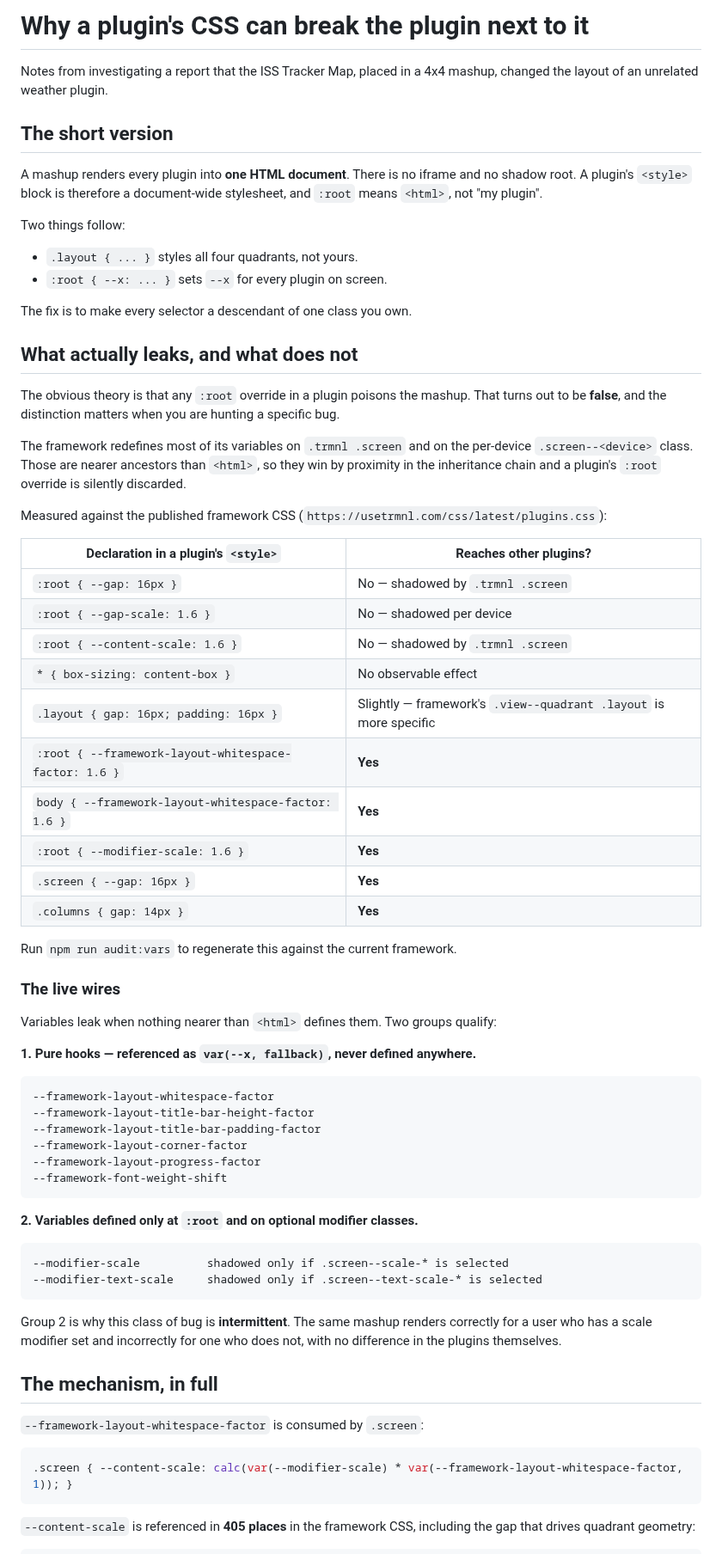
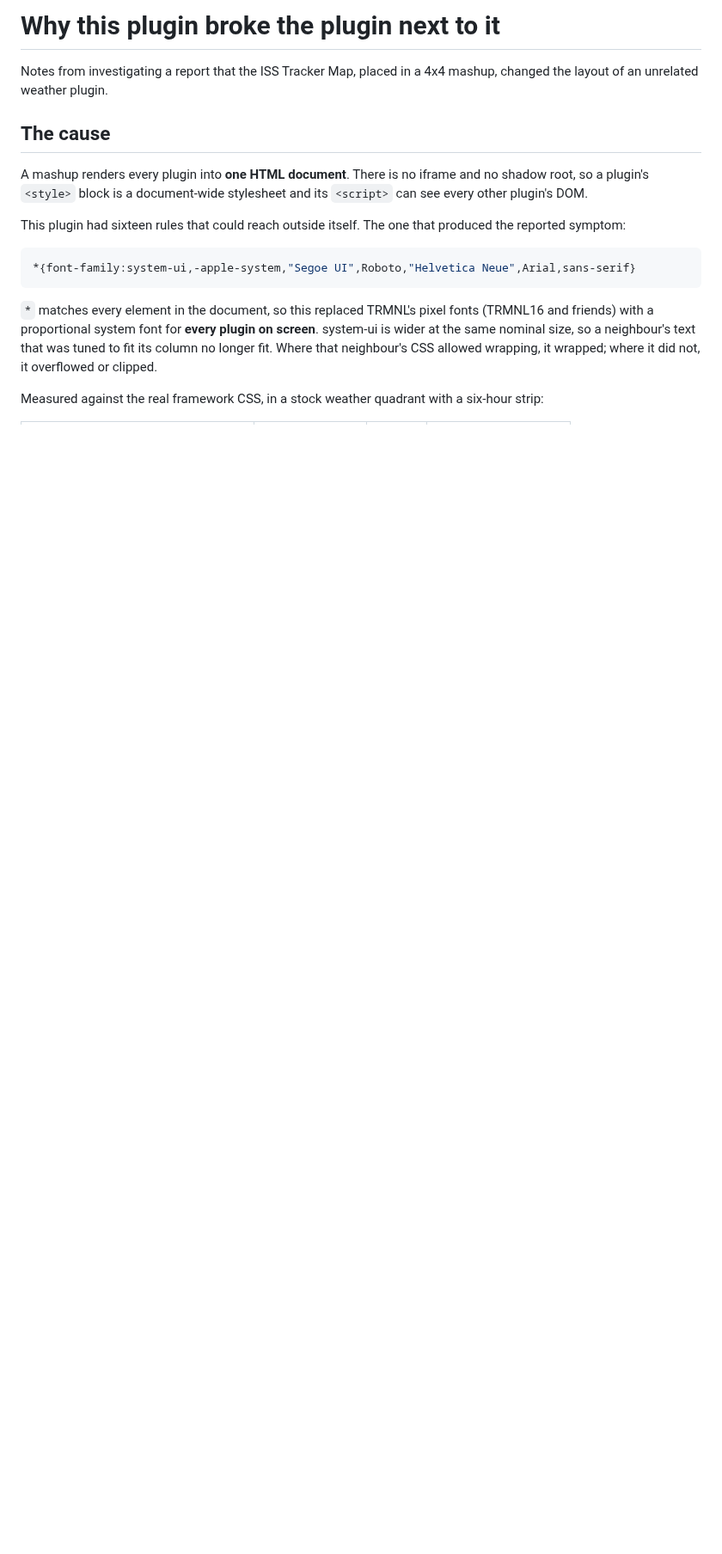
Before and after one commit to nikokoren/iss_tracker_map, a Markdown page: docs/mashup-css-scoping.md, the part around one of its changes. Shown at 86% size. Rendered like a GitHub page; blank space fills up the shorter version.

````diff
--- a/docs/mashup-css-scoping.md
+++ b/docs/mashup-css-scoping.md
@@ -1,85 +1,27 @@
-# Why a plugin's CSS can break the plugin next to it
+# Why this plugin broke the plugin next to it
 
 Notes from investigating a report that the ISS Tracker Map, placed in a 4x4
 mashup, changed the layout of an unrelated weather plugin.
 
-## The short version
+## The cause
 
 A mashup renders every plugin into **one HTML document**. There is no iframe
-and no shadow root. A plugin's `<style>` block is therefore a document-wide
-stylesheet, and `:root` means `<html>`, not "my plugin".
+and no shadow root, so a plugin's `<style>` block is a document-wide
+stylesheet and its `<script>` can see every other plugin's DOM.
 
-Two things follow:
+This plugin had sixteen rules that could reach outside itself. The one that
+produced the reported symptom:
 
-- `.layout { ... }` styles all four quadrants, not yours.
-- `:root { --x: ... }` sets `--x` for every plugin on screen.
-
-The fix is to make every selector a descendant of one class you own.
-
-## What actually leaks, and what does not
-
-The obvious theory is that any `:root` override in a plugin poisons the
-mashup. That turns out to be **false**, and the distinction matters when you
-are hunting a specific bug.
-
-The framework redefines most of its variables on `.trmnl .screen` and on the
-per-device `.screen--<device>` class. Those are nearer ancestors than `<html>`,
-so they win by proximity in the inheritance chain and a plugin's `:root`
-override is silently discarded.
-
-Measured against the published framework CSS
-(`https://usetrmnl.com/css/latest/plugins.css`):
-
-| Declaration in a plugin's `<style>`          | Reaches other plugins? |
-| -------------------------------------------- | ---------------------- |
-| `:root { --gap: 16px }`                       | No — shadowed by `.trmnl .screen` |
-| `:root { --gap-scale: 1.6 }`                  | No — shadowed per device |
-| `:root { --content-scale: 1.6 }`              | No — shadowed by `.trmnl .screen` |
-| `* { box-sizing: content-box }`               | No observable effect |
-| `.layout { gap: 16px; padding: 16px }`        | Slightly — framework's `.view--quadrant .layout` is more specific |
-| `:root { --framework-layout-whitespace-factor: 1.6 }` | **Yes** |
-| `body { --framework-layout-whitespace-factor: 1.6 }`  | **Yes** |
-| `:root { --modifier-scale: 1.6 }`             | **Yes** |
-| `.screen { --gap: 16px }`                     | **Yes** |
-| `.columns { gap: 14px }`                      | **Yes** |
-
-Run `npm run audit:vars` to regenerate this against the current framework.
-
-### The live wires
-
-Variables leak when nothing nearer than `<html>` defines them. Two groups
-qualify:
-
-**1. Pure hooks — referenced as `var(--x, fallback)`, never defined anywhere.**
-
-```
---framework-layout-whitespace-factor
---framework-layout-title-bar-height-factor
---framework-layout-title-bar-padding-factor
---framework-layout-corner-factor
---framework-layout-progress-factor
---framework-font-weight-shift
+```css
+*{font-family:system-ui,-apple-system,"Segoe UI",Roboto,"Helvetica Neue",Arial,sans-serif}
 ```
 
-**2. Variables defined only at `:root` and on optional modifier classes.**
+`*` matches every element in the document, so this replaced TRMNL's pixel
+fonts (TRMNL16 and friends) with a proportional system font for **every plugin
+on screen**. system-ui is wider at the same nominal size, so a neighbour's text
+that was tuned to fit its column no longer fit. Where that neighbour's CSS
+allowed wrapping, it wrapped; where it did not, it overflowed or clipped.
 
-```
---modifier-scale          shadowed only if .screen--scale-* is selected
---modifier-text-scale     shadowed only if .screen--text-scale-* is selected
-```
+Measured against the real framework CSS, in a stock weather quadrant with a
+six-hour strip:
 
-Group 2 is why this class of bug is **intermittent**. The same mashup renders
-correctly for a user who has a scale modifier set and incorrectly for one who
-does not, with no difference in the plugins themselves.
-
-## The mechanism, in full
-
-`--framework-layout-whitespace-factor` is consumed by `.screen`:
-
-```css
-.screen { --content-scale: calc(var(--modifier-scale) * var(--framework-layout-whitespace-factor, 1)); }
-```
-
-`--content-scale` is referenced in **405 places** in the framework CSS,
-including the gap that drives quadrant geometry:
-
````
Also changed, not shown: other parts of docs/mashup-css-scoping.md (+101 -38 lines), README.md (+10 -0 lines), docs/img/mashup-leaking.png, 7 other files.
